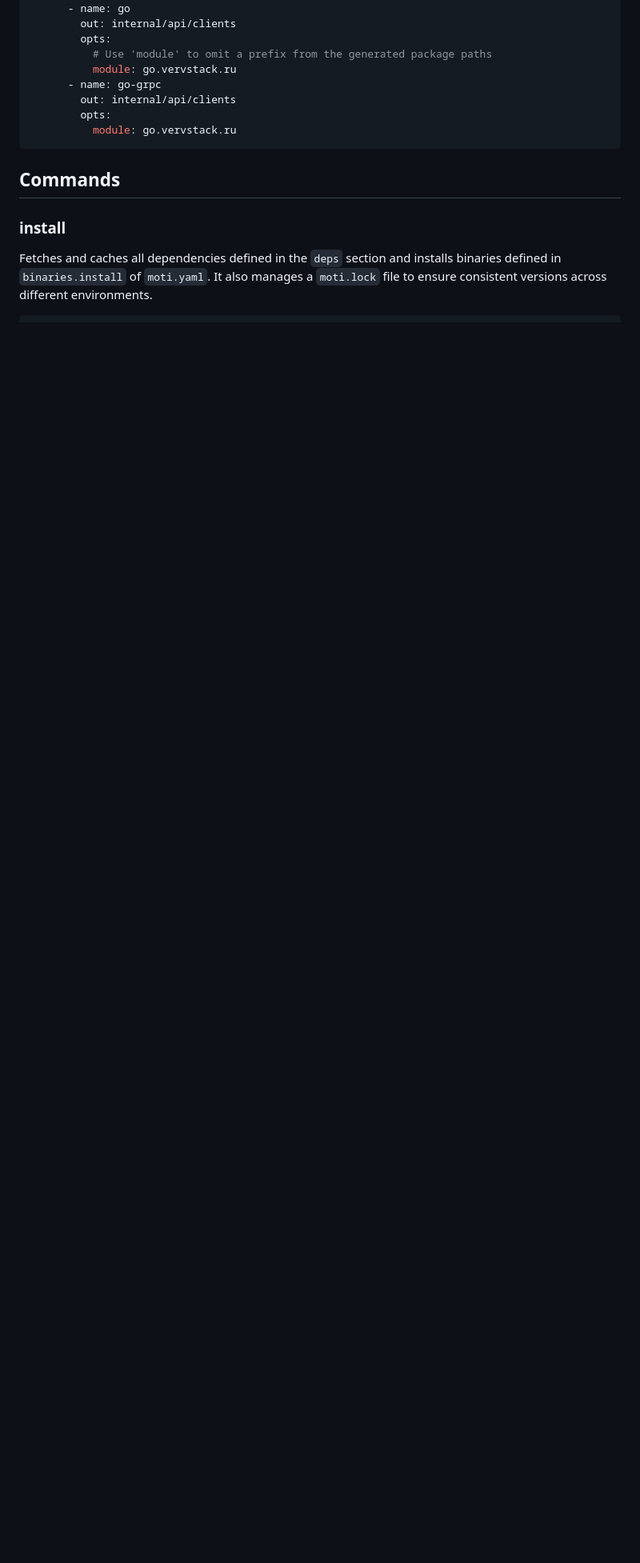
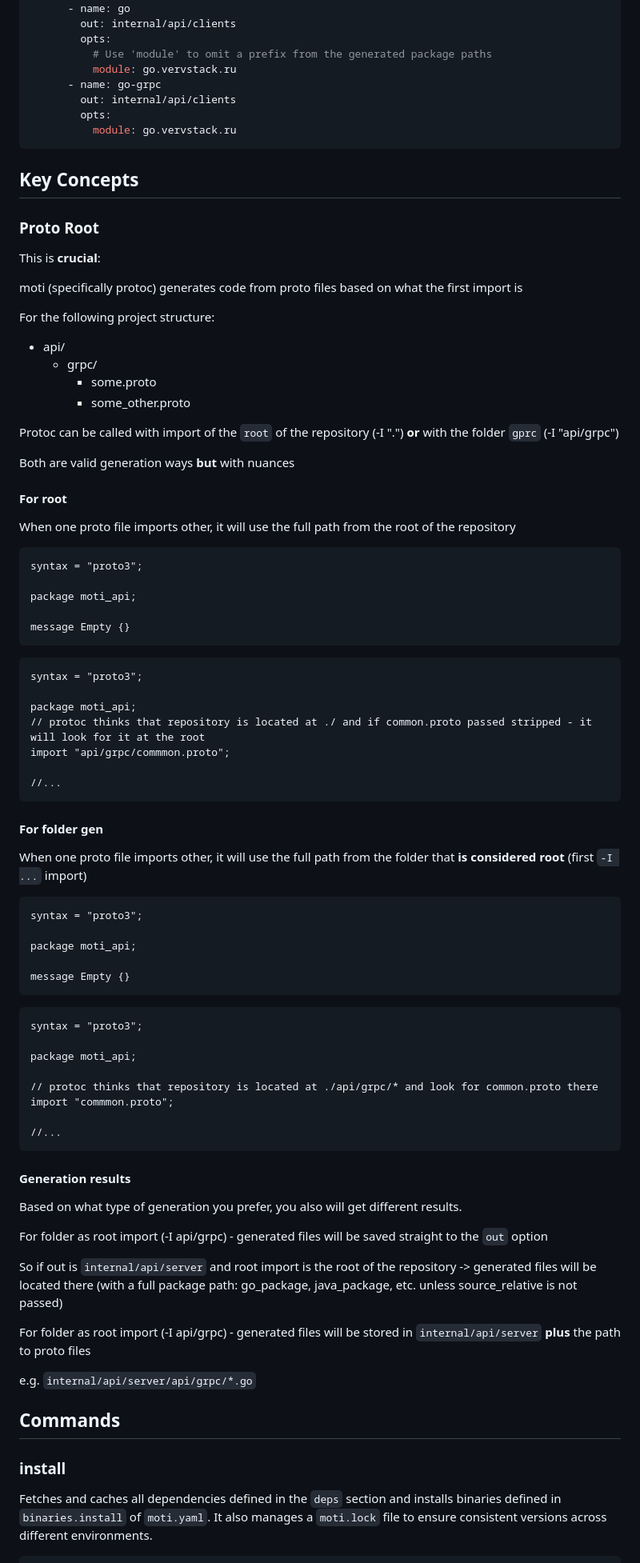
Before and after one commit to Red-Sock/moti, a Markdown page: README.md, the part around the change. Shown at 80% size. Rendered like a GitHub page; blank space fills up the shorter version.

Commit message:
explanation

````diff
--- a/README.md
+++ b/README.md
@@ -95,6 +95,83 @@ generate:
           module: go.vervstack.ru
 ```
 
+## Key Concepts
+### Proto Root
+
+This is **crucial**:
+
+moti (specifically protoc) generates code from proto files based on what the first import is
+
+For the following project structure:
+
+- api/
+  - grpc/
+    - some.proto
+    - some_other.proto
+
+Protoc can be called with import of the `root` of the repository (-I ".") **or** with the folder `gprc` (-I "api/grpc")
+
+Both are valid generation ways **but** with nuances
+
+#### For root
+When one proto file imports other, it will use the full path from the root of the repository
+```protobuf common.proto
+syntax = "proto3";
+
+package moti_api;
+
+message Empty {}
+```
+
+```protobuf api.proto
+syntax = "proto3";
+
+package moti_api;
+// protoc thinks that repository is located at ./ and if common.proto passed stripped - it will look for it at the root
+import "api/grpc/commmon.proto";
+
+//...
+```
+
+#### For folder gen
+When one proto file imports other, it will use the full path from the folder that
+**is considered root** (first `-I ...` import)
+
+```protobuf common.proto
+syntax = "proto3";
+
+package moti_api;
+
+message Empty {}
+```
+
+```protobuf api.proto
+syntax = "proto3";
+
+package moti_api;
+
+// protoc thinks that repository is located at ./api/grpc/* and look for common.proto there
+import "commmon.proto";
+
+//...
+```
+
+
+#### Generation results
+
+Based on what type of generation you prefer, you also will get different results.
+
+For folder as root import (-I api/grpc) - generated files will be saved straight to the `out` option
+
+So if out is `internal/api/server` and root import is the root of the repository ->
+generated files will be located there (with a full package path: go_package, java_package, etc.
+unless source_relative is not passed)
+
+For folder as root import (-I api/grpc) - generated files will be stored in `internal/api/server`
+**plus** the path to proto files
+
+e.g. `internal/api/server/api/grpc/*.go`
+
 ## Commands
 
 ### install
````
